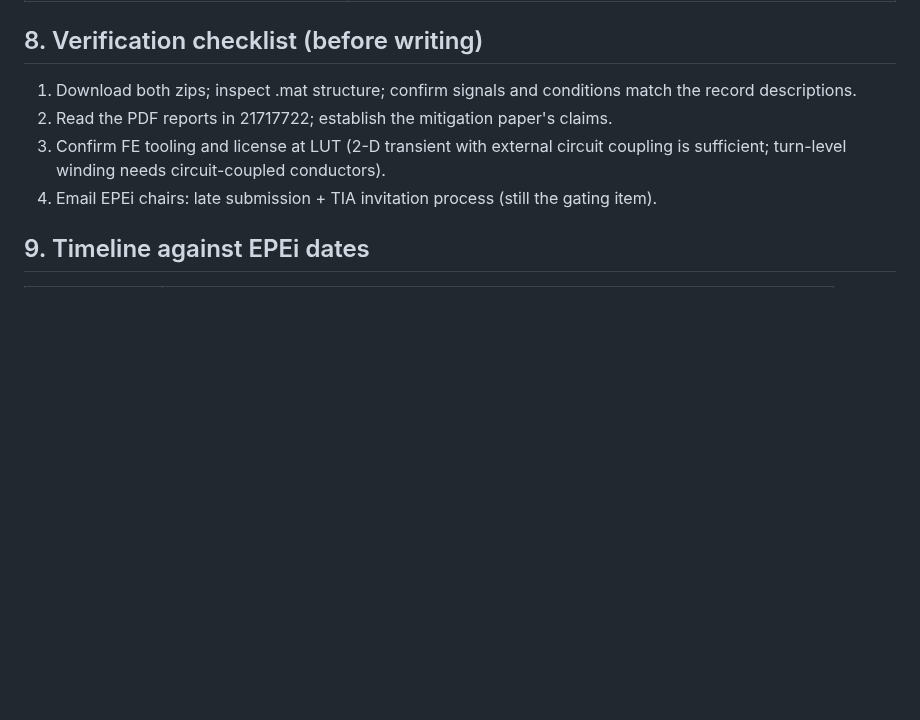
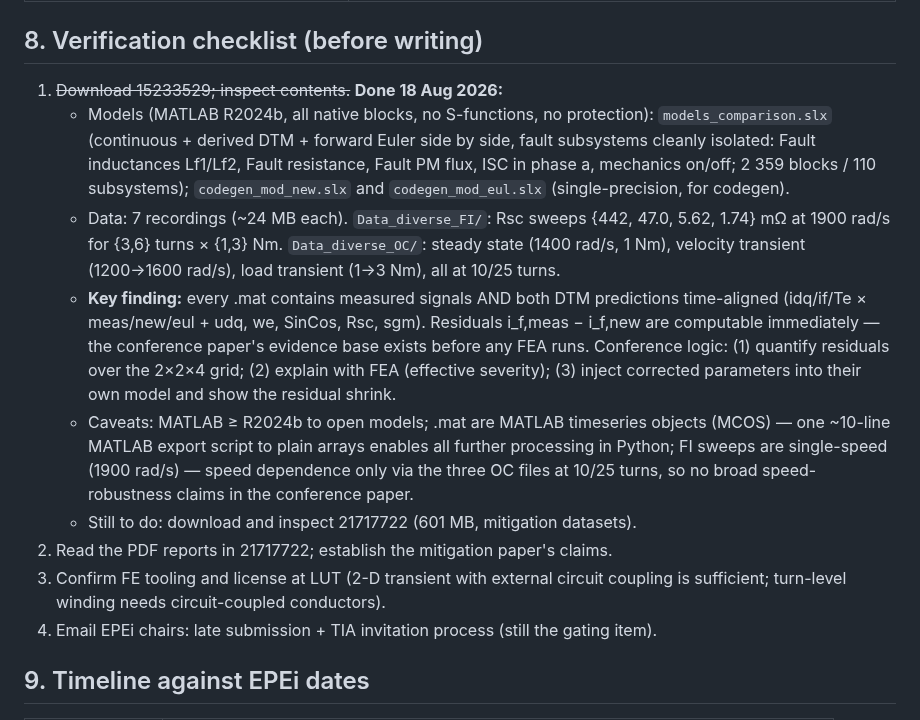
Before and after one commit to htcanseven/Claude, a Markdown page: tia-paper-structure.md, the part around the change. Rendered like a GitHub page; blank space fills up the shorter version.

Commit message:
Verify Brno 15233529 contents: models open, residual analysis ready
Simulink models are all native blocks (no S-functions, no protection),
R2024b. Every .mat ships measured signals plus both DTM predictions
time-aligned, so model-vs-measurement residuals are computable before
any FEA. Notes MCOS export step and the single-speed FI-sweep caveat.

```diff
--- a/tia-paper-structure.md
+++ b/tia-paper-structure.md
@@ -146,8 +146,28 @@ Table IV is the paper's memorable artifact — reviewers and readers cite scorec
 
 ## 8. Verification checklist (before writing)
 
-1. Download both zips; inspect .mat structure; confirm signals and conditions match the
-   record descriptions.
+1. ~~Download 15233529; inspect contents.~~ **Done 18 Aug 2026:**
+   - Models (MATLAB R2024b, all native blocks, no S-functions, no protection):
+     `models_comparison.slx` (continuous + derived DTM + forward Euler side by side,
+     fault subsystems cleanly isolated: Fault inductances Lf1/Lf2, Fault resistance,
+     Fault PM flux, ISC in phase a, mechanics on/off; 2 359 blocks / 110 subsystems);
+     `codegen_mod_new.slx` and `codegen_mod_eul.slx` (single-precision, for codegen).
+   - Data: 7 recordings (~24 MB each). `Data_diverse_FI/`: Rsc sweeps
+     {442, 47.0, 5.62, 1.74} mΩ at 1900 rad/s for {3,6} turns × {1,3} Nm.
+     `Data_diverse_OC/`: steady state (1400 rad/s, 1 Nm), velocity transient
+     (1200→1600 rad/s), load transient (1→3 Nm), all at 10/25 turns.
+   - **Key finding:** every .mat contains measured signals AND both DTM predictions
+     time-aligned (idq/if/Te × meas/new/eul + udq, we, SinCos, Rsc, sgm). Residuals
+     i_f,meas − i_f,new are computable immediately — the conference paper's evidence
+     base exists before any FEA runs. Conference logic: (1) quantify residuals over the
+     2×2×4 grid; (2) explain with FEA (effective severity); (3) inject corrected
+     parameters into their own model and show the residual shrink.
+   - Caveats: MATLAB ≥ R2024b to open models; .mat are MATLAB timeseries objects
+     (MCOS) — one ~10-line MATLAB export script to plain arrays enables all further
+     processing in Python; FI sweeps are single-speed (1900 rad/s) — speed dependence
+     only via the three OC files at 10/25 turns, so no broad speed-robustness claims
+     in the conference paper.
+   - Still to do: download and inspect 21717722 (601 MB, mitigation datasets).
 2. Read the PDF reports in 21717722; establish the mitigation paper's claims.
 3. Confirm FE tooling and license at LUT (2-D transient with external circuit coupling
    is sufficient; turn-level winding needs circuit-coupled conductors).
```
